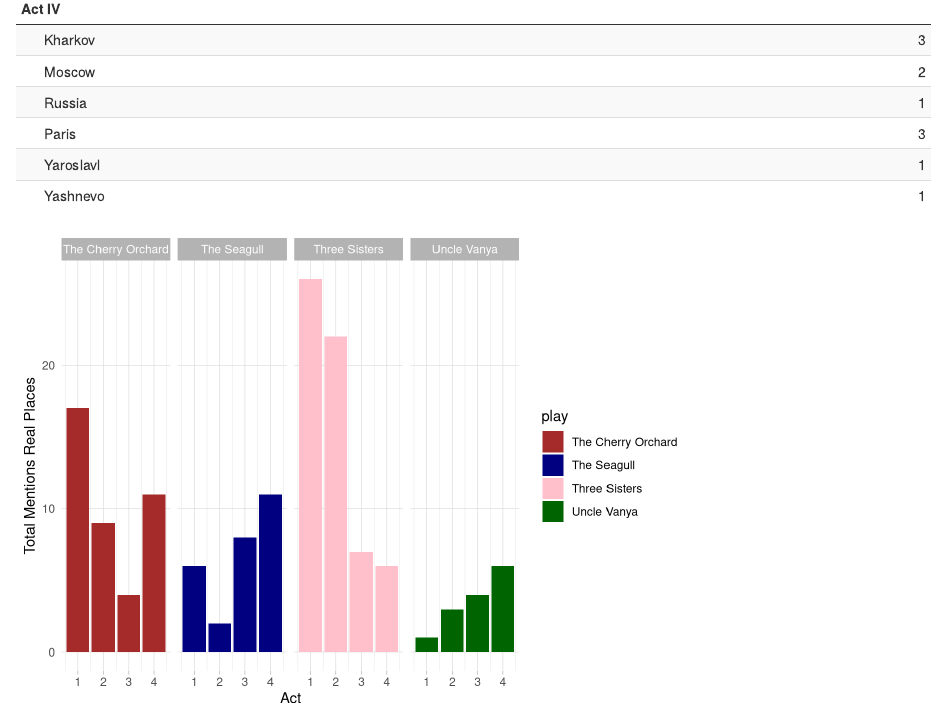
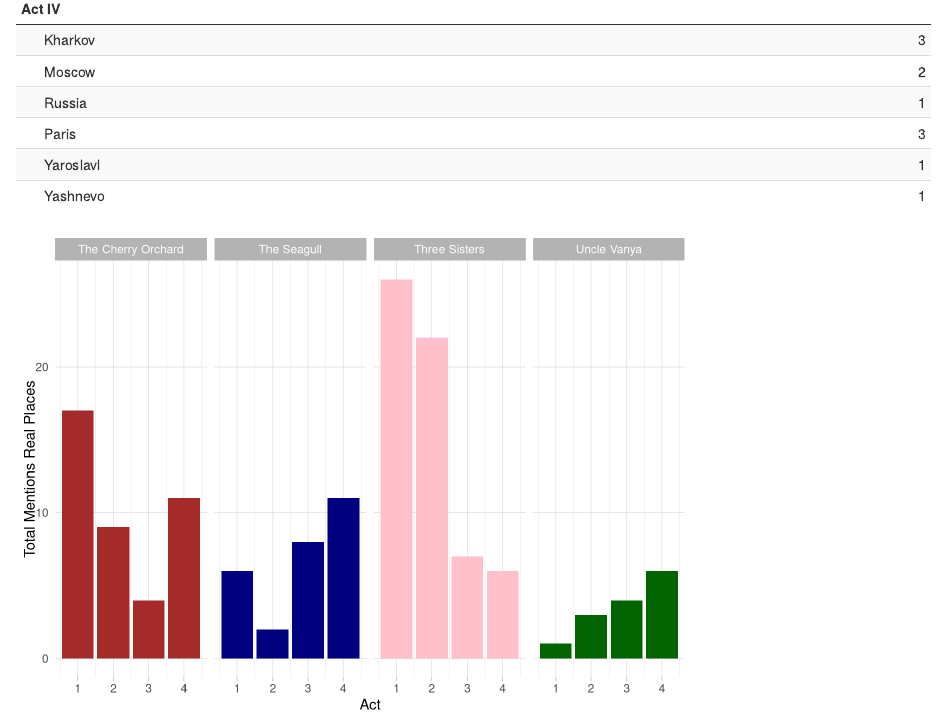
Before and after one commit to MirandaLupion/ChekhovPlays, an R Markdown document (ChekhovPlaysMarkDown.Rmd): the page in a window 1100 px wide, from 5550 px down. Rendered offline with R 4.5, knitr and Pandoc, with nearby package versions; code that draws random numbers runs with fixed seeds of ours.

Commit message:
removed legend

```diff
--- a/ChekhovPlaysMarkDown.Rmd
+++ b/ChekhovPlaysMarkDown.Rmd
@@ -363,6 +363,7 @@
   ylab("Total Mentions Real Places") +
     theme_light() +
   theme(
+    legend.position = "none",
     panel.grid.minor.y = element_blank(),
     panel.border = element_blank(),
     axis.ticks.y = element_blank()) +
```
